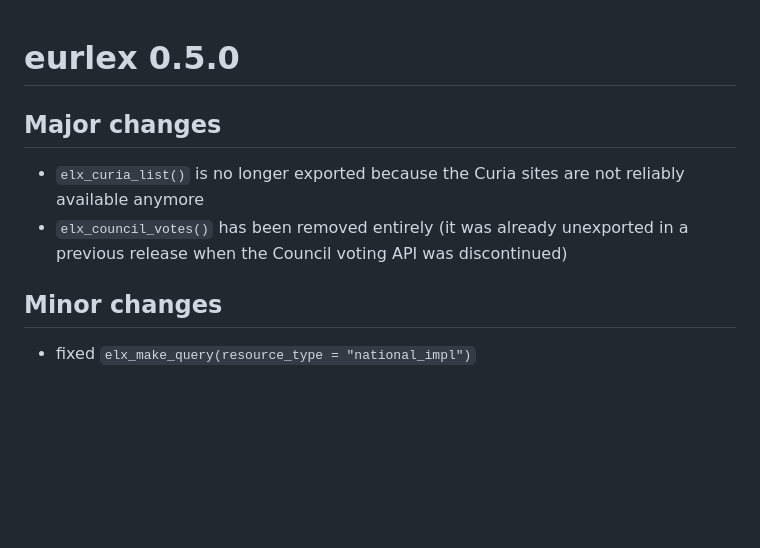
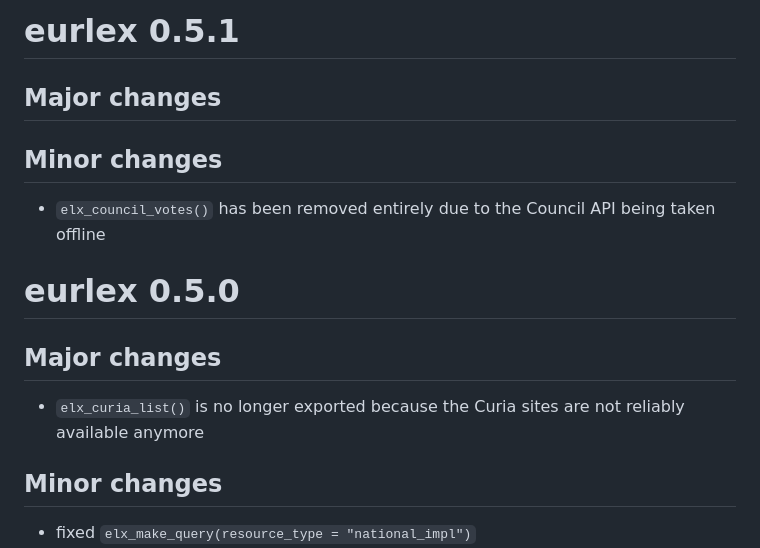
Before and after one commit to michalovadek/eurlex, a Markdown page: NEWS.md, the part around the change. Rendered like a GitHub page; blank space fills up the shorter version.

Commit message:
Update NEWS.md for eurlex 0.5.1 release
Removed `elx_council_votes()` due to the Council API being taken offline.

```diff
--- a/NEWS.md
+++ b/NEWS.md
@@ -1,9 +1,16 @@
+# eurlex 0.5.1
+
+## Major changes
+
+## Minor changes
+
+- `elx_council_votes()` has been removed entirely due to the Council API being taken offline
+
 # eurlex 0.5.0
 
 ## Major changes
 
 - `elx_curia_list()` is no longer exported because the Curia sites are not reliably available anymore
-- `elx_council_votes()` has been removed entirely (it was already unexported in a previous release when the Council voting API was discontinued)
 
 ## Minor changes
 
```
